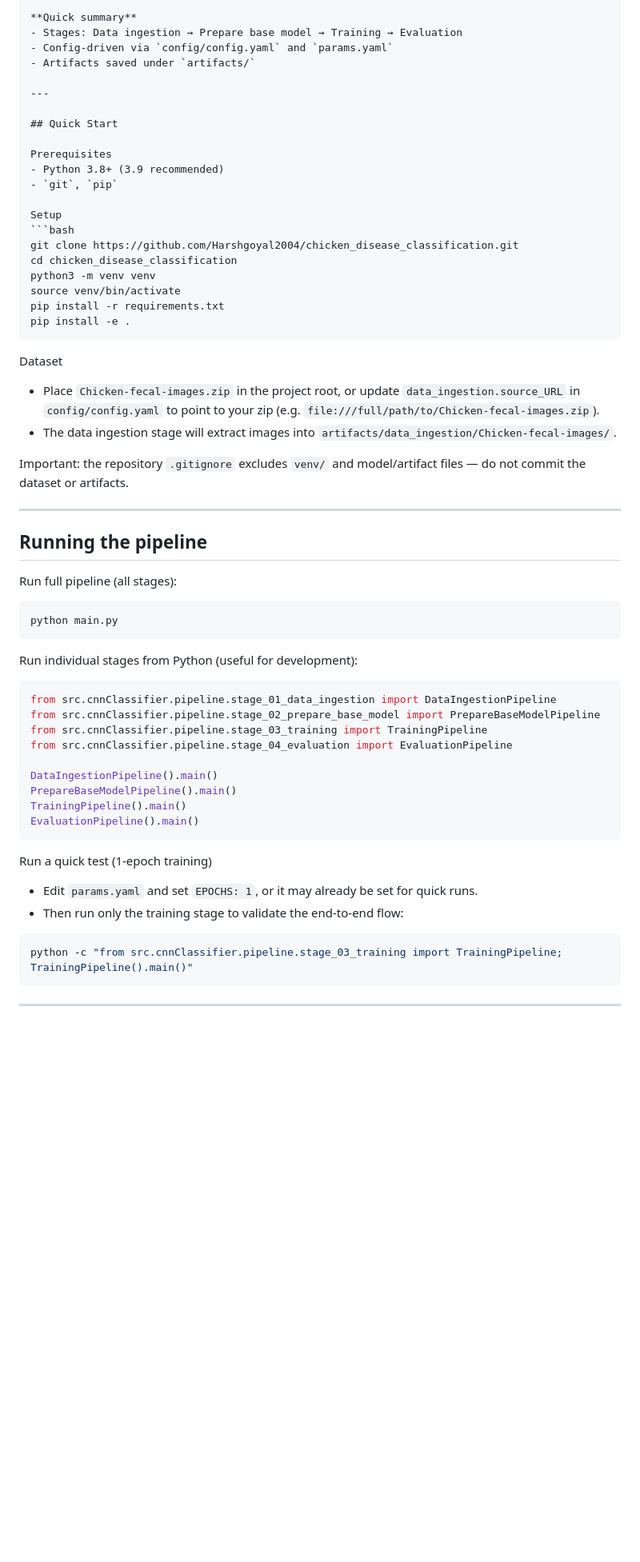
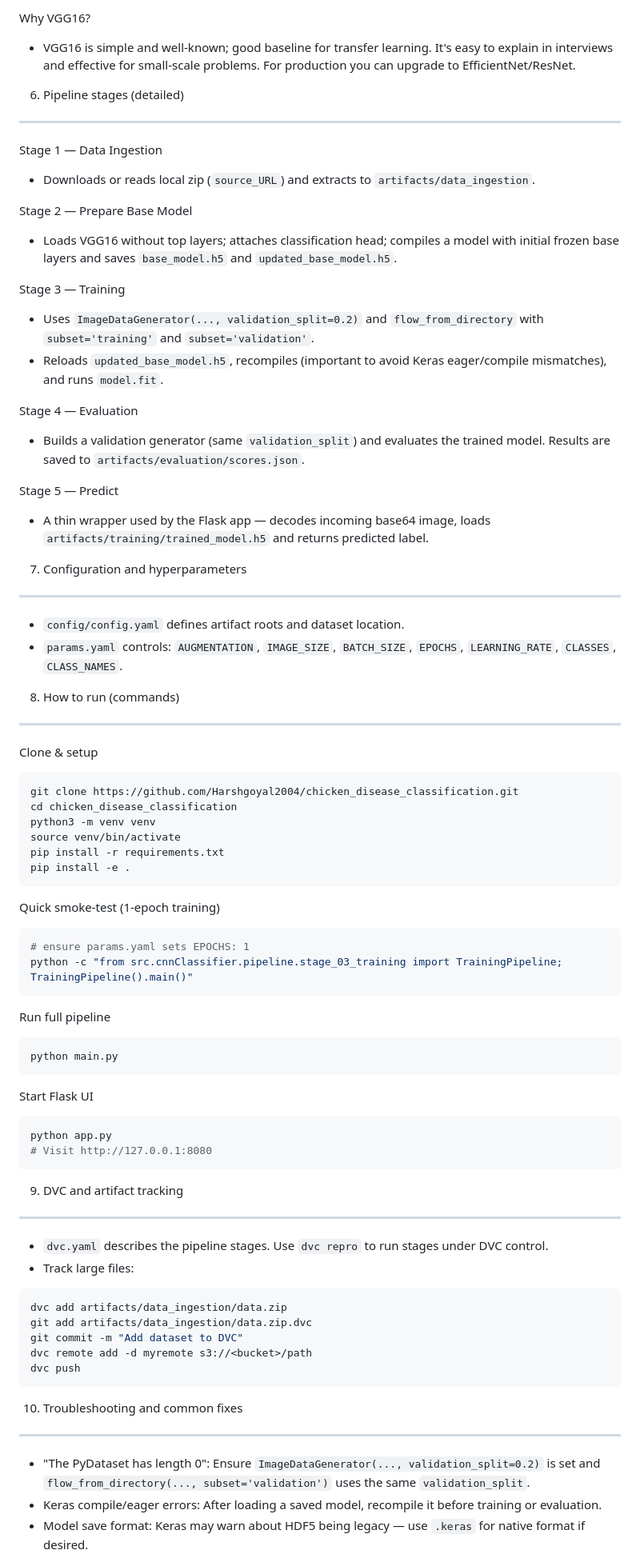
Before and after one commit to Harshgoyal2004/chicken_disease_classification, a Markdown page: README.md, the part around the change printed below. Shown: that part at 80% size. Rendered like a GitHub page; blank space fills up the shorter version.

````diff
--- a/README.md
+++ b/README.md
@@ -36,18 +67,33 @@ A deep learning pipeline to classify chicken fecal images (Coccidiosis vs Health
 
-**Quick summary**
-- Stages: Data ingestion → Prepare base model → Training → Evaluation
-- Config-driven via `config/config.yaml` and `params.yaml`
-- Artifacts saved under `artifacts/`
+Why VGG16?
+- VGG16 is simple and well-known; good baseline for transfer learning. It's easy to explain in interviews and effective for small-scale problems. For production you can upgrade to EfficientNet/ResNet.
 
----
+6) Pipeline stages (detailed)
+----------------------------
+Stage 1 — Data Ingestion
+- Downloads or reads local zip (`source_URL`) and extracts to `artifacts/data_ingestion`.
 
-## Quick Start
+Stage 2 — Prepare Base Model
+- Loads VGG16 without top layers; attaches classification head; compiles a model with initial frozen base layers and saves `base_model.h5` and `updated_base_model.h5`.
 
-Prerequisites
-- Python 3.8+ (3.9 recommended)
-- `git`, `pip`
+Stage 3 — Training
+- Uses `ImageDataGenerator(..., validation_split=0.2)` and `flow_from_directory` with `subset='training'` and `subset='validation'`.
+- Reloads `updated_base_model.h5`, recompiles (important to avoid Keras eager/compile mismatches), and runs `model.fit`.
 
-Setup
+Stage 4 — Evaluation
+- Builds a validation generator (same `validation_split`) and evaluates the trained model. Results are saved to `artifacts/evaluation/scores.json`.
+
+Stage 5 — Predict
+- A thin wrapper used by the Flask app — decodes incoming base64 image, loads `artifacts/training/trained_model.h5` and returns predicted label.
+
+7) Configuration and hyperparameters
+------------------------------------
+- `config/config.yaml` defines artifact roots and dataset location.
+- `params.yaml` controls: `AUGMENTATION`, `IMAGE_SIZE`, `BATCH_SIZE`, `EPOCHS`, `LEARNING_RATE`, `CLASSES`, `CLASS_NAMES`.
+
+8) How to run (commands)
+-------------------------
+Clone & setup
 ```bash
 git clone https://github.com/Harshgoyal2004/chicken_disease_classification.git
 cd chicken_disease_classification
@@ -57,40 +103,39 @@ pip install -r requirements.txt
 pip install -e .
 ```
 
-Dataset
-- Place `Chicken-fecal-images.zip` in the project root, or update `data_ingestion.source_URL` in `config/config.yaml` to point to your zip (e.g. `file:///full/path/to/Chicken-fecal-images.zip`).
-- The data ingestion stage will extract images into `artifacts/data_ingestion/Chicken-fecal-images/`.
+Quick smoke-test (1-epoch training)
+```bash
+# ensure params.yaml sets EPOCHS: 1
+python -c "from src.cnnClassifier.pipeline.stage_03_training import TrainingPipeline; TrainingPipeline().main()"
+```
 
-Important: the repository `.gitignore` excludes `venv/` and model/artifact files — do not commit the dataset or artifacts.
-
----
-
-## Running the pipeline
-
-Run full pipeline (all stages):
+Run full pipeline
 ```bash
 python main.py
 ```
 
-Run individual stages from Python (useful for development):
-```python
-from src.cnnClassifier.pipeline.stage_01_data_ingestion import DataIngestionPipeline
-from src.cnnClassifier.pipeline.stage_02_prepare_base_model import PrepareBaseModelPipeline
-from src.cnnClassifier.pipeline.stage_03_training import TrainingPipeline
-from src.cnnClassifier.pipeline.stage_04_evaluation import EvaluationPipeline
-
-DataIngestionPipeline().main()
-PrepareBaseModelPipeline().main()
-TrainingPipeline().main()
-EvaluationPipeline().main()
+Start Flask UI
+```bash
+python app.py
+# Visit http://127.0.0.1:8080
 ```
 
-Run a quick test (1-epoch training)
-- Edit `params.yaml` and set `EPOCHS: 1`, or it may already be set for quick runs.
-- Then run only the training stage to validate the end-to-end flow:
+9) DVC and artifact tracking
+----------------------------
+- `dvc.yaml` describes the pipeline stages. Use `dvc repro` to run stages under DVC control.
+- Track large files:
+
 ```bash
-python -c "from src.cnnClassifier.pipeline.stage_03_training import TrainingPipeline; TrainingPipeline().main()"
+dvc add artifacts/data_ingestion/data.zip
+git add artifacts/data_ingestion/data.zip.dvc
+git commit -m "Add dataset to DVC"
+dvc remote add -d myremote s3://<bucket>/path
+dvc push
 ```
 
----
+10) Troubleshooting and common fixes
+-----------------------------------
+- "The PyDataset has length 0": Ensure `ImageDataGenerator(..., validation_split=0.2)` is set and `flow_from_directory(..., subset='validation')` uses the same `validation_split`.
+- Keras compile/eager errors: After loading a saved model, recompile it before training or evaluation.
+- Model save format: Keras may warn about HDF5 being legacy — use `.keras` for native format if desired.
 
````
Also changed, not shown: other parts of README.md (+91 -67 lines).
